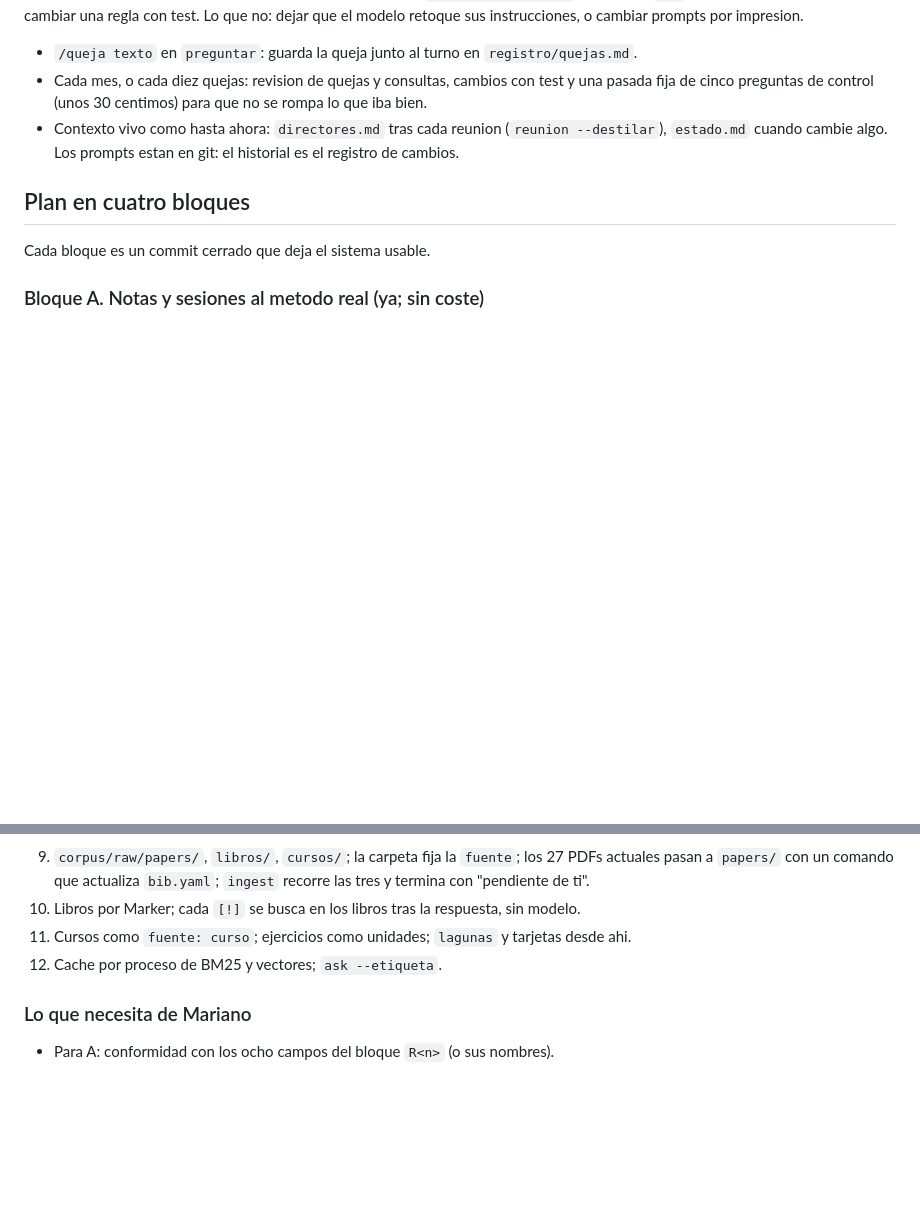
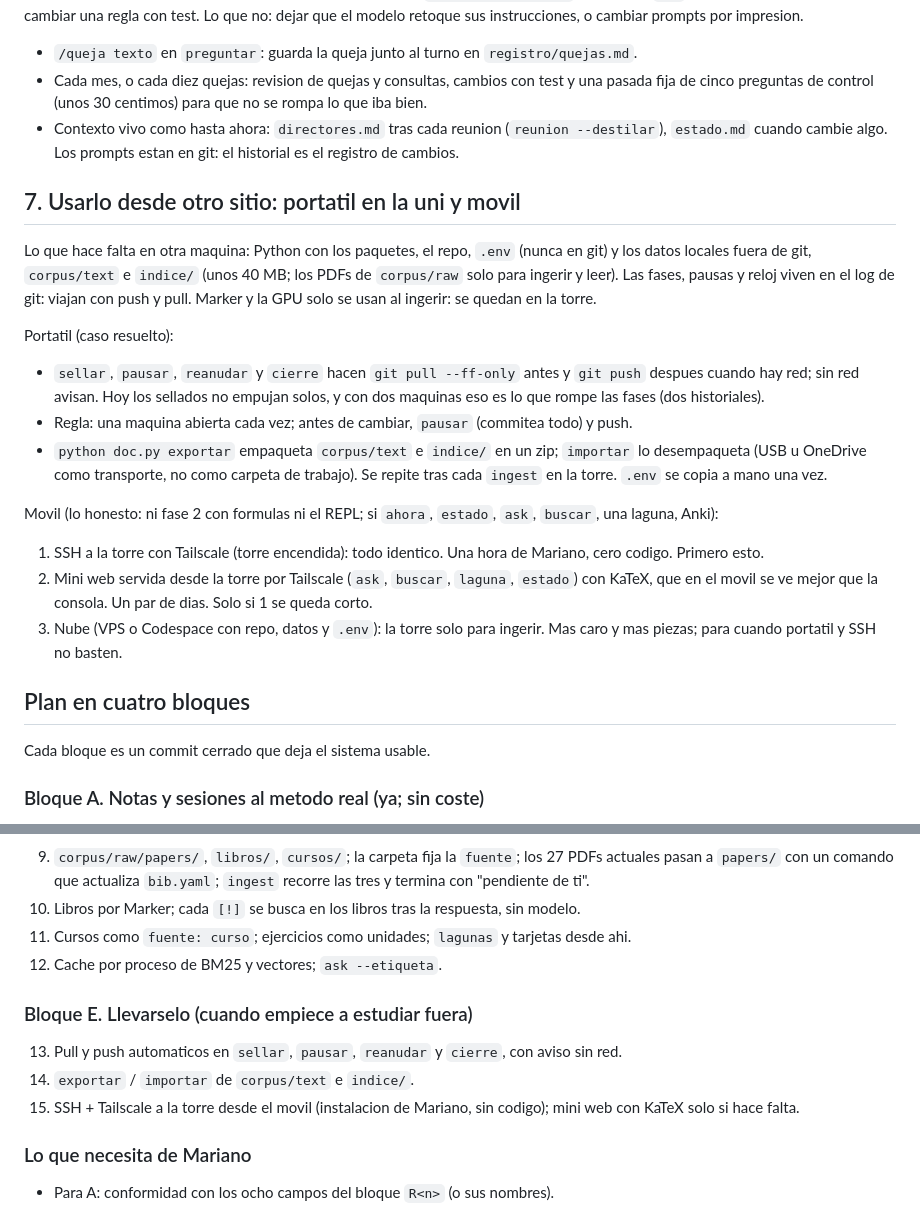
Before and after one commit to Marinao13/PhdIA, a Markdown page: MEJORAS.md, 2 parts joined by grey strips. Drawn GitHub-style; blank space fills up the shorter version.

Commit message:
MEJORAS.md: punto 7 (portatil y movil) y bloque E
Co-Authored-By: Claude Fable 5.1 <noreply@anthropic.com>

```diff
--- a/MEJORAS.md
+++ b/MEJORAS.md
@@ -88,6 +88,32 @@ que el modelo retoque sus instrucciones, o cambiar prompts por impresion.
   --destilar`), `estado.md` cuando cambie algo. Los prompts estan en git: el historial es
   el registro de cambios.
 
+## 7. Usarlo desde otro sitio: portatil en la uni y movil
+
+Lo que hace falta en otra maquina: Python con los paquetes, el repo, `.env` (nunca en git)
+y los datos locales fuera de git, `corpus/text` e `indice/` (unos 40 MB; los PDFs de
+`corpus/raw` solo para ingerir y leer). Las fases, pausas y reloj viven en el log de git:
+viajan con push y pull. Marker y la GPU solo se usan al ingerir: se quedan en la torre.
+
+Portatil (caso resuelto):
+- `sellar`, `pausar`, `reanudar` y `cierre` hacen `git pull --ff-only` antes y `git push`
+  despues cuando hay red; sin red avisan. Hoy los sellados no empujan solos, y con dos
+  maquinas eso es lo que rompe las fases (dos historiales).
+- Regla: una maquina abierta cada vez; antes de cambiar, `pausar` (commitea todo) y push.
+- `python doc.py exportar` empaqueta `corpus/text` e `indice/` en un zip; `importar` lo
+  desempaqueta (USB u OneDrive como transporte, no como carpeta de trabajo). Se repite
+  tras cada `ingest` en la torre. `.env` se copia a mano una vez.
+
+Movil (lo honesto: ni fase 2 con formulas ni el REPL; si `ahora`, `estado`, `ask`,
+`buscar`, una laguna, Anki):
+1. SSH a la torre con Tailscale (torre encendida): todo identico. Una hora de Mariano,
+   cero codigo. Primero esto.
+2. Mini web servida desde la torre por Tailscale (`ask`, `buscar`, `laguna`, `estado`) con
+   KaTeX, que en el movil se ve mejor que la consola. Un par de dias. Solo si 1 se queda
+   corto.
+3. Nube (VPS o Codespace con repo, datos y `.env`): la torre solo para ingerir. Mas caro y
+   mas piezas; para cuando portatil y SSH no basten.
+
 ## Plan en cuatro bloques
 
 Cada bloque es un commit cerrado que deja el sistema usable.
@@ -117,6 +143,12 @@ Cada bloque es un commit cerrado que deja el sistema usable.
 11. Cursos como `fuente: curso`; ejercicios como unidades; `lagunas` y tarjetas desde ahi.
 12. Cache por proceso de BM25 y vectores; `ask --etiqueta`.
 
+### Bloque E. Llevarselo (cuando empiece a estudiar fuera)
+13. Pull y push automaticos en `sellar`, `pausar`, `reanudar` y `cierre`, con aviso sin red.
+14. `exportar` / `importar` de `corpus/text` e `indice/`.
+15. SSH + Tailscale a la torre desde el movil (instalacion de Mariano, sin codigo); mini web
+    con KaTeX solo si hace falta.
+
 ### Lo que necesita de Mariano
 - Para A: conformidad con los ocho campos del bloque `R<n>` (o sus nombres).
 - Para D: que libros y cursos, en PDF o `.tex`, cuando los tenga.
```
